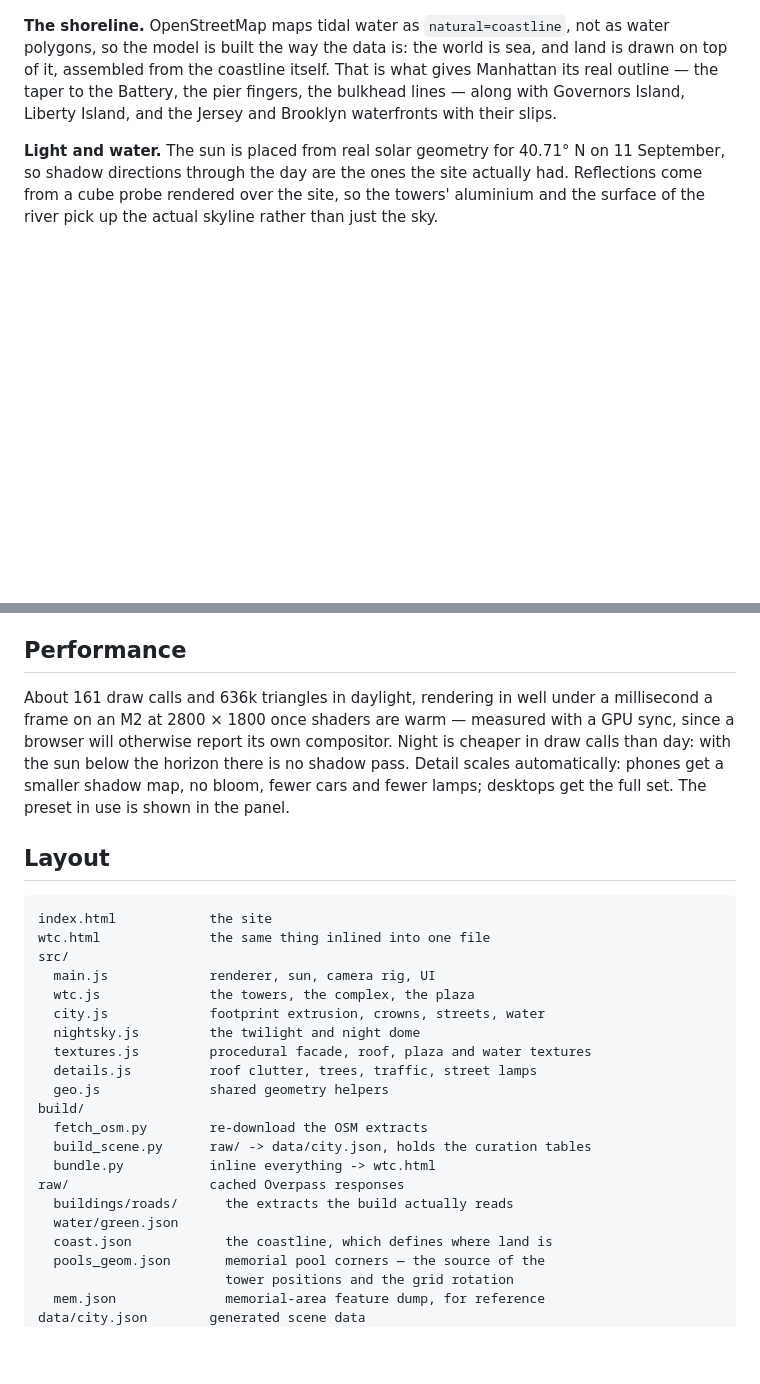
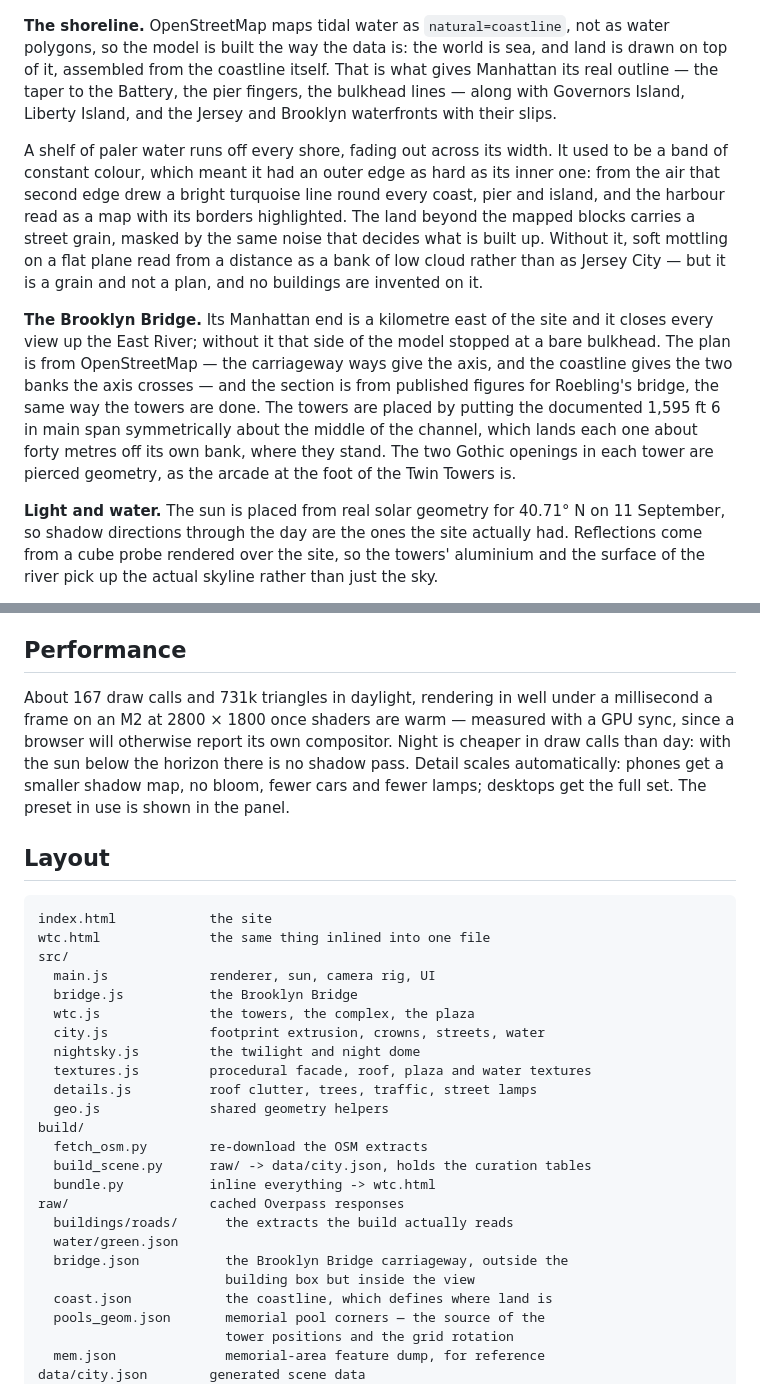
Before and after one commit to EugeneYip/wtc-2001, a Markdown page: README.md, 2 parts joined by grey strips. Drawn GitHub-style; blank space fills up the shorter version.

```diff
--- a/README.md
+++ b/README.md
@@ -134,6 +134,27 @@ That is what gives Manhattan its real outline — the taper to the Battery, the
 pier fingers, the bulkhead lines — along with Governors Island, Liberty
 Island, and the Jersey and Brooklyn waterfronts with their slips.
 
+A shelf of paler water runs off every shore, fading out across its width. It
+used to be a band of constant colour, which meant it had an outer edge as hard
+as its inner one: from the air that second edge drew a bright turquoise line
+round every coast, pier and island, and the harbour read as a map with its
+borders highlighted. The land beyond the mapped blocks carries a street grain,
+masked by the same noise that decides what is built up. Without it, soft
+mottling on a flat plane read from a distance as a bank of low cloud rather
+than as Jersey City — but it is a grain and not a plan, and no buildings are
+invented on it.
+
+**The Brooklyn Bridge.** Its Manhattan end is a kilometre east of the site and
+it closes every view up the East River; without it that side of the model
+stopped at a bare bulkhead. The plan is from OpenStreetMap — the carriageway
+ways give the axis, and the coastline gives the two banks the axis crosses —
+and the section is from published figures for Roebling's bridge, the same way
+the towers are done. The towers are placed by putting the documented 1,595 ft
+6 in main span symmetrically about the middle of the channel, which lands each
+one about forty metres off its own bank, where they stand. The two Gothic
+openings in each tower are pierced geometry, as the arcade at the foot of the
+Twin Towers is.
+
 **Light and water.** The sun is placed from real solar geometry for 40.71° N
 on 11 September, so shadow directions through the day are the ones the site
 actually had. Reflections come from a cube probe rendered over the site, so
@@ -231,7 +252,7 @@ uniform slab. Those are massing, not survey.
 
 ## Performance
 
-About 161 draw calls and 636k triangles in daylight, rendering in well under a
+About 167 draw calls and 731k triangles in daylight, rendering in well under a
 millisecond a frame on an M2 at 2800 × 1800 once shaders are warm — measured
 with a GPU sync, since a browser will otherwise report its own compositor.
 Night is cheaper in draw calls than day: with the sun below the horizon there
@@ -246,6 +267,7 @@ index.html            the site
 wtc.html              the same thing inlined into one file
 src/
   main.js             renderer, sun, camera rig, UI
+  bridge.js           the Brooklyn Bridge
   wtc.js              the towers, the complex, the plaza
   city.js             footprint extrusion, crowns, streets, water
   nightsky.js         the twilight and night dome
@@ -259,6 +281,8 @@ build/
 raw/                  cached Overpass responses
   buildings/roads/      the extracts the build actually reads
   water/green.json
+  bridge.json           the Brooklyn Bridge carriageway, outside the
+                        building box but inside the view
   coast.json            the coastline, which defines where land is
   pools_geom.json       memorial pool corners — the source of the
                         tower positions and the grid rotation
```
Also changed, not shown: CREDITS.md (+2 -0 lines), assets/preview.jpg, 10 other files.
